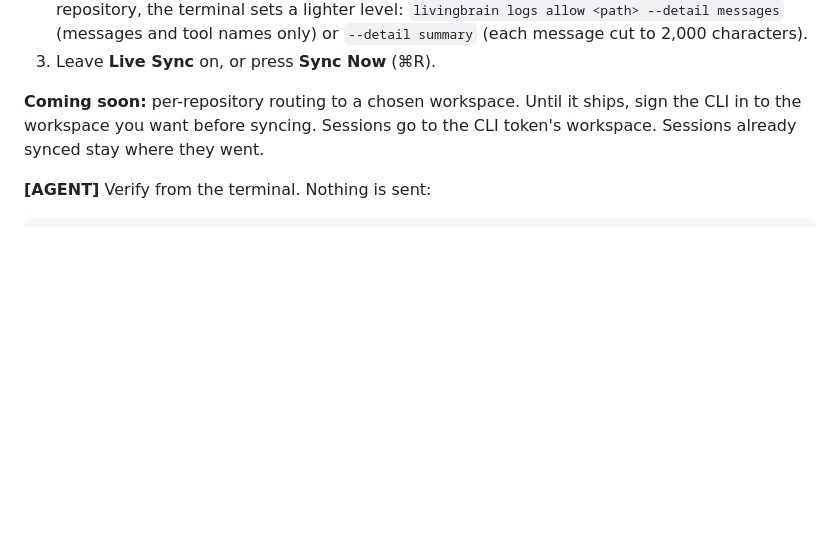
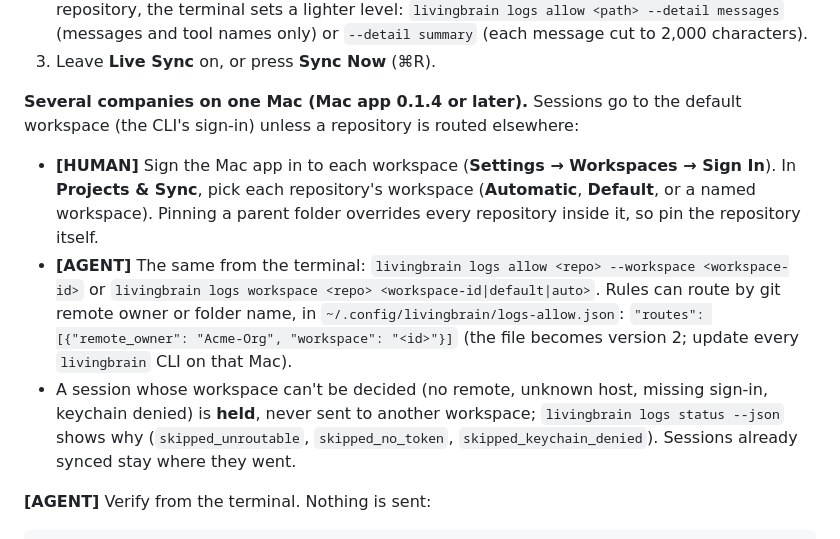
Before and after one commit to Livingbrain-wiki/website, a Markdown page: skills/livingbrain-setup/SKILL.md, the part around the change. GitHub-like rendering; blank space fills up the shorter version.

Commit message:
skills: per-repository routing has shipped (Mac app 0.1.4) (#29)
Co-authored-by: Colonizer Settlers <331648616+colonizer-settlers@users.noreply.github.com>

```diff
--- a/skills/livingbrain-setup/SKILL.md
+++ b/skills/livingbrain-setup/SKILL.md
@@ -180,9 +180,24 @@ allowed. Secrets are redacted on the Mac before upload.
    and tool names only) or `--detail summary` (each message cut to 2,000 characters).
 3. Leave **Live Sync** on, or press **Sync Now** (⌘R).
 
-**Coming soon:** per-repository routing to a chosen workspace. Until it ships,
-sign the CLI in to the workspace you want before syncing. Sessions go to the
-CLI token's workspace. Sessions already synced stay where they went.
+**Several companies on one Mac (Mac app 0.1.4 or later).** Sessions go to the
+default workspace (the CLI's sign-in) unless a repository is routed elsewhere:
+
+- **[HUMAN]** Sign the Mac app in to each workspace (**Settings → Workspaces →
+  Sign In**). In **Projects & Sync**, pick each repository's workspace
+  (**Automatic**, **Default**, or a named workspace). Pinning a parent folder
+  overrides every repository inside it, so pin the repository itself.
+- **[AGENT]** The same from the terminal:
+  `livingbrain logs allow <repo> --workspace <workspace-id>` or
+  `livingbrain logs workspace <repo> <workspace-id|default|auto>`. Rules can
+  route by git remote owner or folder name, in `~/.config/livingbrain/logs-allow.json`:
+  `"routes": [{"remote_owner": "Acme-Org", "workspace": "<id>"}]` (the file
+  becomes version 2; update every `livingbrain` CLI on that Mac).
+- A session whose workspace can't be decided (no remote, unknown host, missing
+  sign-in, keychain denied) is **held**, never sent to another workspace;
+  `livingbrain logs status --json` shows why (`skipped_unroutable`,
+  `skipped_no_token`, `skipped_keychain_denied`). Sessions already synced stay
+  where they went.
 
 **[AGENT]** Verify from the terminal. Nothing is sent:
 
```
Also changed, not shown: skills/livingbrain-setup/reference.md (+3 -3 lines).
